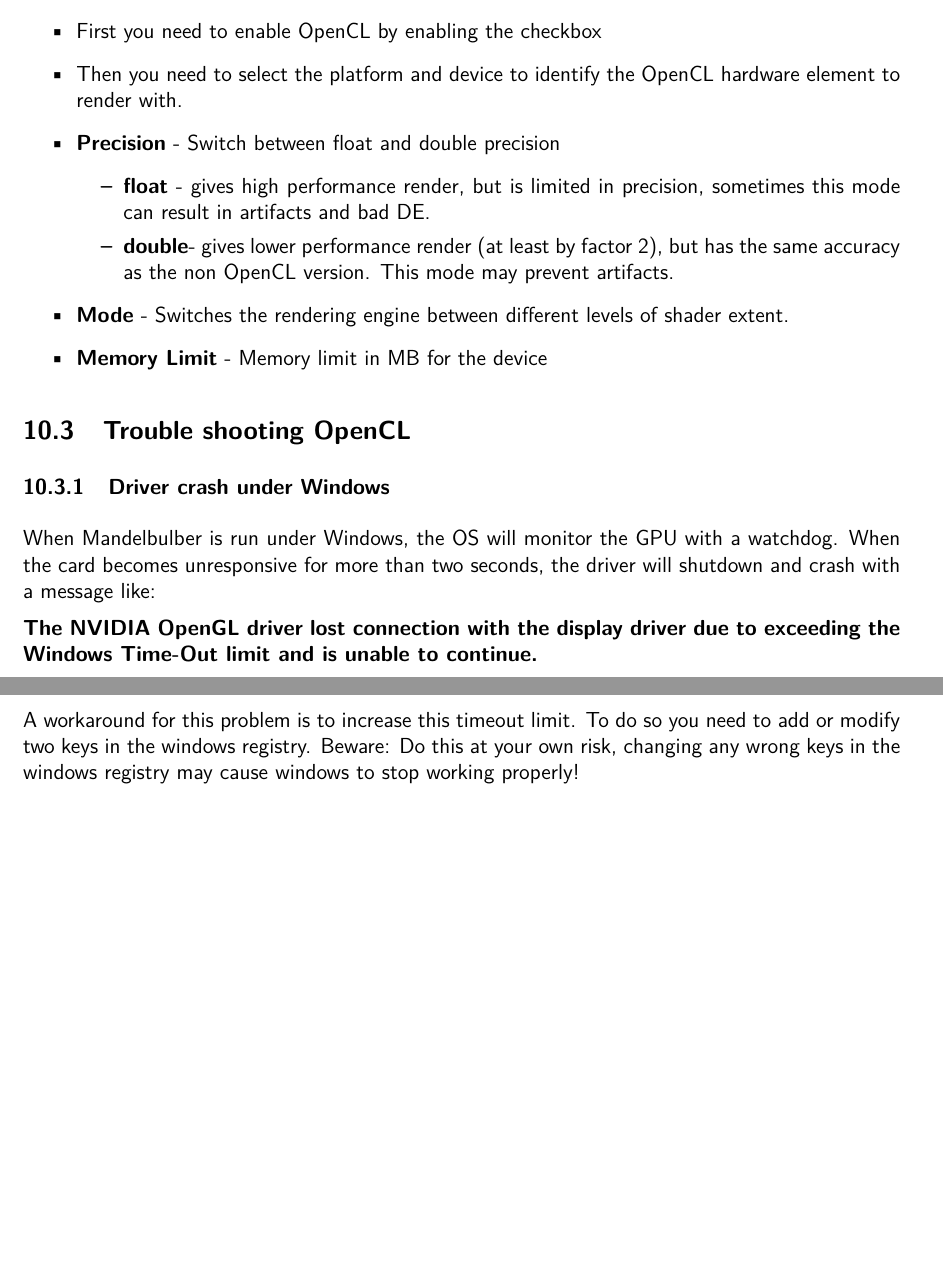
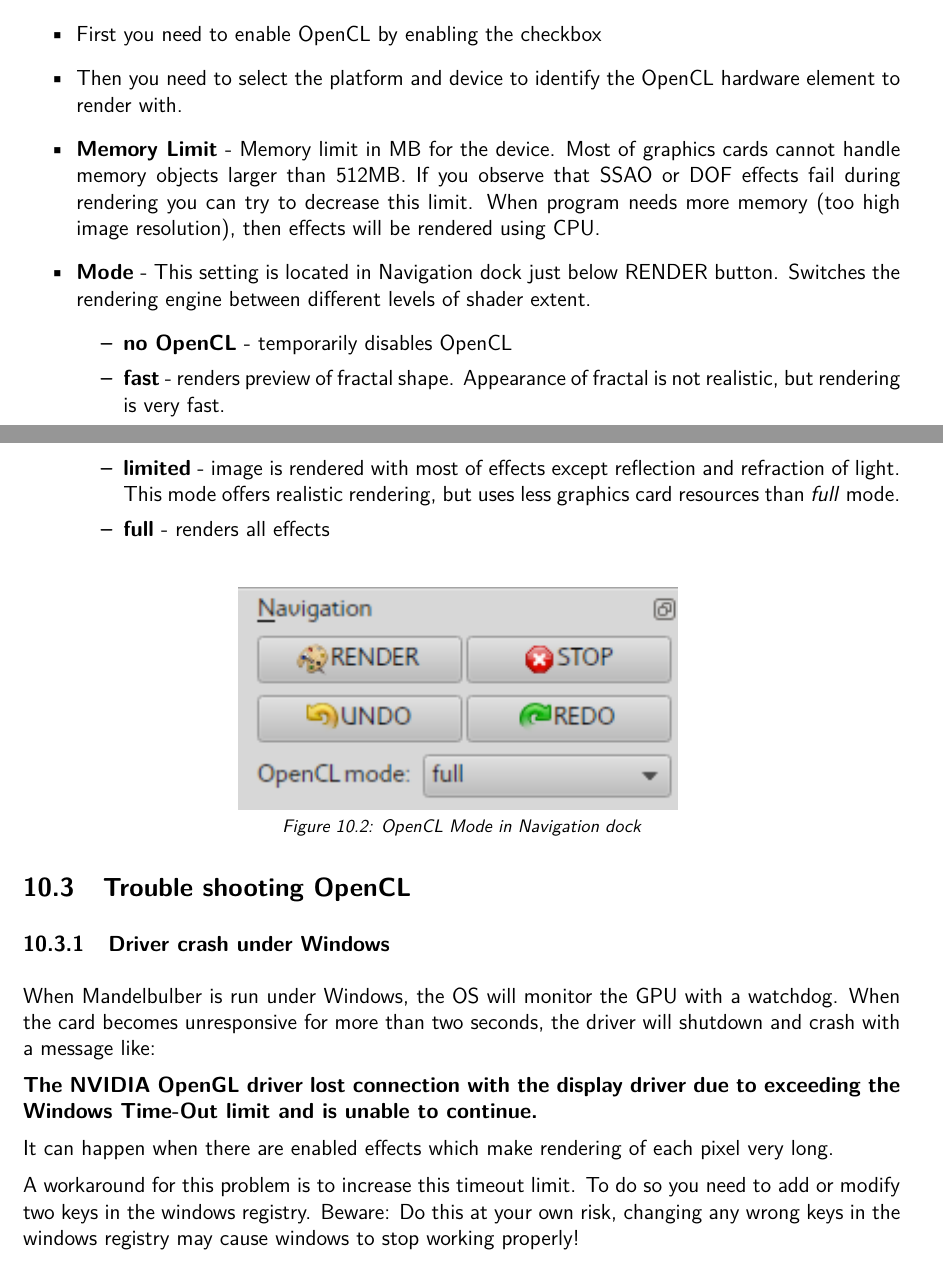
Before and after one commit to buddhi1980/mandelbulber_doc, a LaTeX document (handbook.tex, which reads mandelbulber2/manual/chapters/opencl.tex): two parts of pages 45 and 46 of 76 before the commit and two parts of pages 45 and 46 of 77 after it, joined at a grey line, cut so that both start at the same text, the shorter picture padded with empty space. Compiled offline with pdfLaTeX.

Commit message:
Updated preferences dialog screenshot. Added info about rendering modes.

```diff
--- a/mandelbulber2/manual/chapters/opencl.tex
+++ b/mandelbulber2/manual/chapters/opencl.tex
@@ -58,15 +58,26 @@ You will find the configuration page in figure \ref{opencl_tab}.
 	\item First you need to enable OpenCL by enabling the checkbox
 	\item Then you need to select the platform and device to identify the OpenCL hardware
 		element to render with.
-	\item \textbf{Precision} - Switch between float and double precision
+%	\item \textbf{Precision} - Switch between float and double precision
+%	\begin{itemize}
+%		\item \textbf{float} - gives high performance render, but is limited in precision,
+%			sometimes this mode can result in artifacts and bad DE.
+%		\item \textbf{double}- gives lower performance render (at least by factor 2), but has the same accuracy as the non OpenCL version. This mode may prevent artifacts.
+%	\end{itemize}
+%	\item \textbf{Mode} - Switches the rendering engine between different levels of shader extent.
+	\item \textbf{Memory Limit} - Memory limit in MB for the device. Most of graphics cards cannot handle memory objects larger than 512MB. If you observe that SSAO or DOF effects fail during rendering you can try to decrease this limit. When program needs more memory (too high image resolution), then effects will be rendered using CPU.
+	\item \textbf{Mode} - This setting is located in Navigation dock just below RENDER button. Switches the rendering engine between different levels of shader extent.
 	\begin{itemize}
-		\item \textbf{float} - gives high performance render, but is limited in precision,
-			sometimes this mode can result in artifacts and bad DE.
-		\item \textbf{double}- gives lower performance render (at least by factor 2), but has the same accuracy as the non OpenCL version. This mode may prevent artifacts.
+		\item  \textbf{no OpenCL} - temporarily disables OpenCL
+		\item  \textbf{fast} - renders preview of fractal shape. Appearance of fractal is not realistic, but rendering is very fast.
+		\item  \textbf{limited} - image is rendered with most of effects except reflection and refraction of light. This mode offers realistic rendering, but uses less graphics card resources than \emph{full} mode.
+		\item  \textbf{full} - renders all effects
 	\end{itemize}
-	\item \textbf{Mode} - Switches the rendering engine between different levels of shader extent.
-	\item \textbf{Memory Limit} - Memory limit in MB for the device
+
+
 \end{itemize}
+	\simpleImageWithCaptionHalfWidth{img/manual/media/opencl_mode.png}{OpenCL Mode in Navigation dock}
+	{opencl_mode}
 
 \subsection{Trouble shooting OpenCL}\label{opencl-troubleshooting}
 
@@ -75,6 +86,8 @@ You will find the configuration page in figure \ref{opencl_tab}.
 When Mandelbulber is run under Windows, the OS will monitor the GPU with a watchdog. When the card becomes unresponsive for more than two seconds, the driver will shutdown and crash with a message like:
 
 \textbf{The NVIDIA OpenGL driver lost connection with the display driver due to exceeding the Windows Time-Out limit and is unable to continue.}
+
+It can happen when there are enabled effects which make rendering of each pixel very long.
 
 A workaround for this problem is to increase this timeout limit. To do so you need to add or modify two keys in the windows registry. Beware: Do this at your own risk, changing any wrong keys in the windows registry may cause windows to stop working properly!
 
```
Also changed, not shown: img/manual/media/opencl_mode.png (added), img/manual/media/opencl_tab.png, mandelbulber2/manual/chapters/opencl.tex (4 more changed lines).
